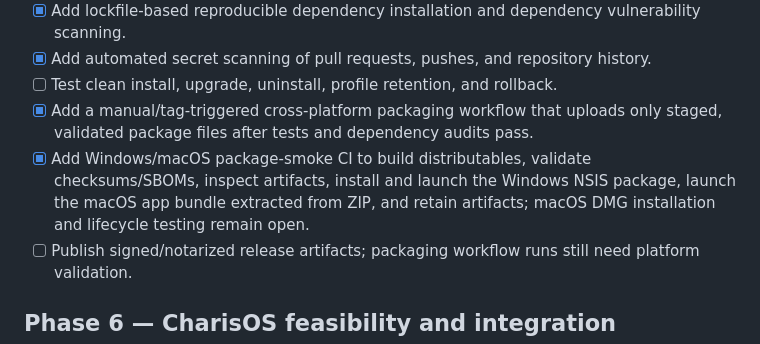
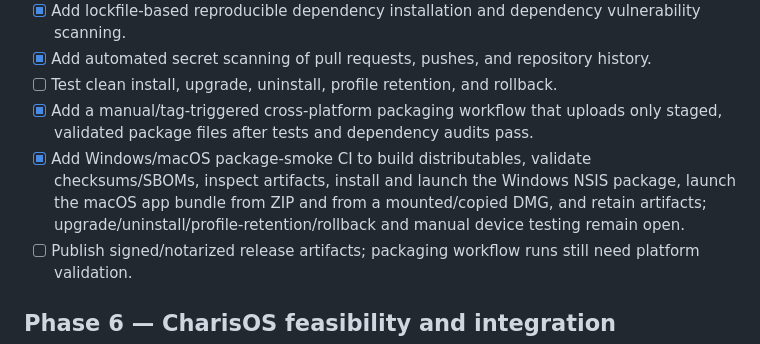
Before and after one commit to Liladizilla/browser-c, a Markdown page: docs/ROADMAP.md, the part around the change. GitHub-like rendering.

Commit message:
docs: record macOS DMG smoke coverage

```diff
--- a/docs/ROADMAP.md
+++ b/docs/ROADMAP.md
@@ -69,7 +69,7 @@ Milestones describe work to do, not features that already exist. Checkboxes refl
 - [x] Add automated secret scanning of pull requests, pushes, and repository history.
 - [ ] Test clean install, upgrade, uninstall, profile retention, and rollback.
 - [x] Add a manual/tag-triggered cross-platform packaging workflow that uploads only staged, validated package files after tests and dependency audits pass.
-- [x] Add Windows/macOS package-smoke CI to build distributables, validate checksums/SBOMs, inspect artifacts, install and launch the Windows NSIS package, launch the macOS app bundle extracted from ZIP, and retain artifacts; macOS DMG installation and lifecycle testing remain open.
+- [x] Add Windows/macOS package-smoke CI to build distributables, validate checksums/SBOMs, inspect artifacts, install and launch the Windows NSIS package, launch the macOS app bundle from ZIP and from a mounted/copied DMG, and retain artifacts; upgrade/uninstall/profile-retention/rollback and manual device testing remain open.
 - [ ] Publish signed/notarized release artifacts; packaging workflow runs still need platform validation.
 
 ## Phase 6 — CharisOS feasibility and integration
```
